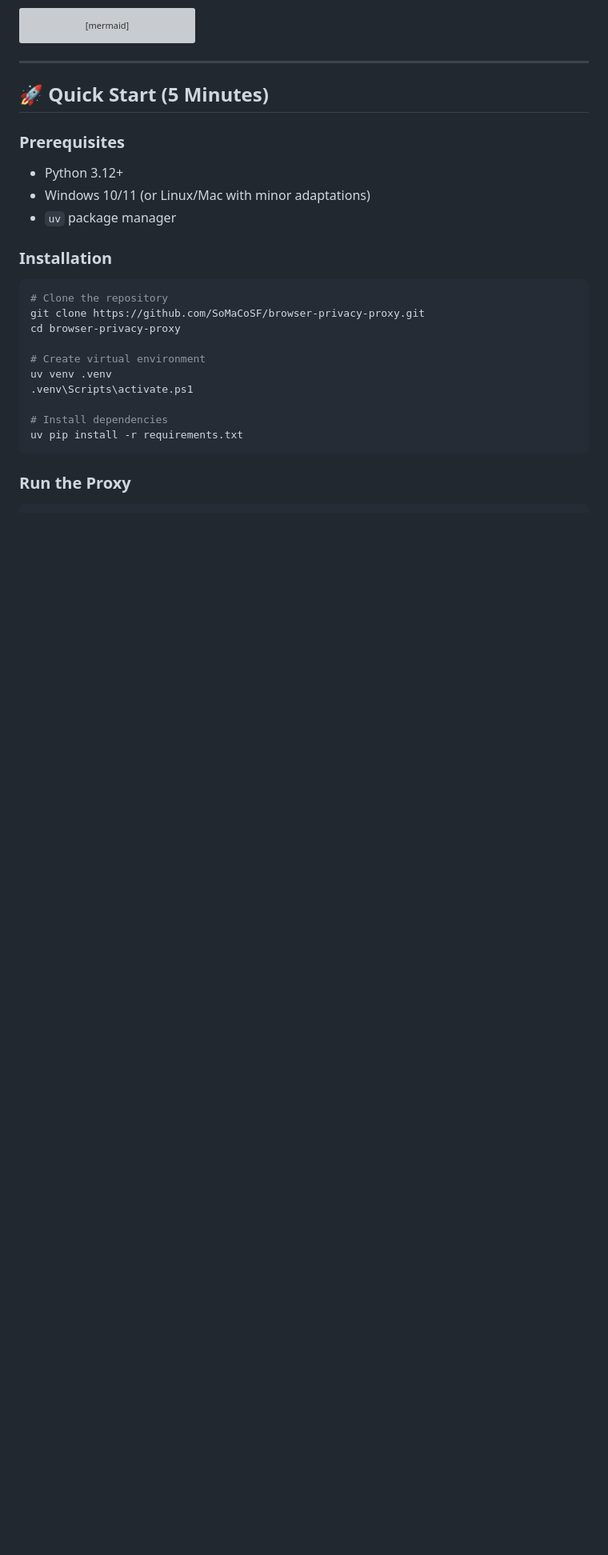
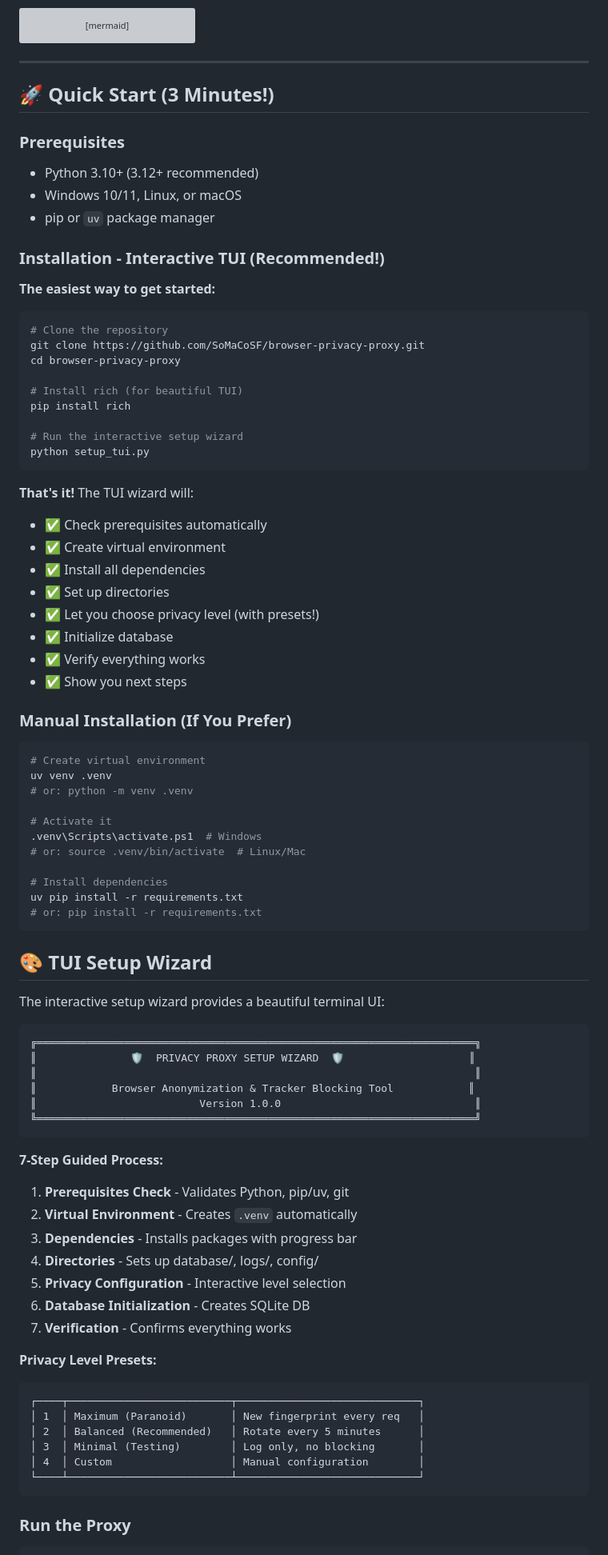
Before and after one commit to SoMaCoSF/browser-privacy-proxy, a Markdown page: GIST_CONTENT.md, the part around the change printed below. Shown: that part at 80% size. Drawn GitHub-style; blank space fills up the shorter version; grey boxes are pictures that could not be loaded.

Commit message:
Update gist content with TUI setup information

````diff
--- a/GIST_CONTENT.md
+++ b/GIST_CONTENT.md
@@ -338,26 +338,87 @@ erDiagram
 
 ---
 
-## 🚀 Quick Start (5 Minutes)
+## 🚀 Quick Start (3 Minutes!)
 
 ### Prerequisites
-- Python 3.12+
-- Windows 10/11 (or Linux/Mac with minor adaptations)
-- `uv` package manager
+- Python 3.10+ (3.12+ recommended)
+- Windows 10/11, Linux, or macOS
+- pip or `uv` package manager
 
-### Installation
+### Installation - Interactive TUI (Recommended!)
 
-```powershell
+**The easiest way to get started:**
+
+```bash
 # Clone the repository
 git clone https://github.com/SoMaCoSF/browser-privacy-proxy.git
 cd browser-privacy-proxy
 
+# Install rich (for beautiful TUI)
+pip install rich
+
+# Run the interactive setup wizard
+python setup_tui.py
+```
+
+**That's it!** The TUI wizard will:
+- ✅ Check prerequisites automatically
+- ✅ Create virtual environment
+- ✅ Install all dependencies
+- ✅ Set up directories
+- ✅ Let you choose privacy level (with presets!)
+- ✅ Initialize database
+- ✅ Verify everything works
+- ✅ Show you next steps
+
+### Manual Installation (If You Prefer)
+
+```powershell
 # Create virtual environment
 uv venv .venv
-.venv\Scripts\activate.ps1
+# or: python -m venv .venv
+
+# Activate it
+.venv\Scripts\activate.ps1  # Windows
+# or: source .venv/bin/activate  # Linux/Mac
 
 # Install dependencies
 uv pip install -r requirements.txt
+# or: pip install -r requirements.txt
+```
+
+## 🎨 TUI Setup Wizard
+
+The interactive setup wizard provides a beautiful terminal UI:
+
+```
+╔══════════════════════════════════════════════════════════════════════╗
+║               🛡️  PRIVACY PROXY SETUP WIZARD  🛡️                    ║
+║                                                                      ║
+║            Browser Anonymization & Tracker Blocking Tool            ║
+║                          Version 1.0.0                               ║
+╚══════════════════════════════════════════════════════════════════════╝
+```
+
+**7-Step Guided Process:**
+
+1. **Prerequisites Check** - Validates Python, pip/uv, git
+2. **Virtual Environment** - Creates `.venv` automatically
+3. **Dependencies** - Installs packages with progress bar
+4. **Directories** - Sets up database/, logs/, config/
+5. **Privacy Configuration** - Interactive level selection
+6. **Database Initialization** - Creates SQLite DB
+7. **Verification** - Confirms everything works
+
+**Privacy Level Presets:**
+
+```
+┌────┬──────────────────────────┬─────────────────────────────┐
+│ 1  │ Maximum (Paranoid)       │ New fingerprint every req   │
+│ 2  │ Balanced (Recommended)   │ Rotate every 5 minutes      │
+│ 3  │ Minimal (Testing)        │ Log only, no blocking       │
+│ 4  │ Custom                   │ Manual configuration        │
+└────┴──────────────────────────┴─────────────────────────────┘
 ```
 
 ### Run the Proxy
````
Also changed, not shown: other parts of GIST_CONTENT.md (+13 -4 lines).
